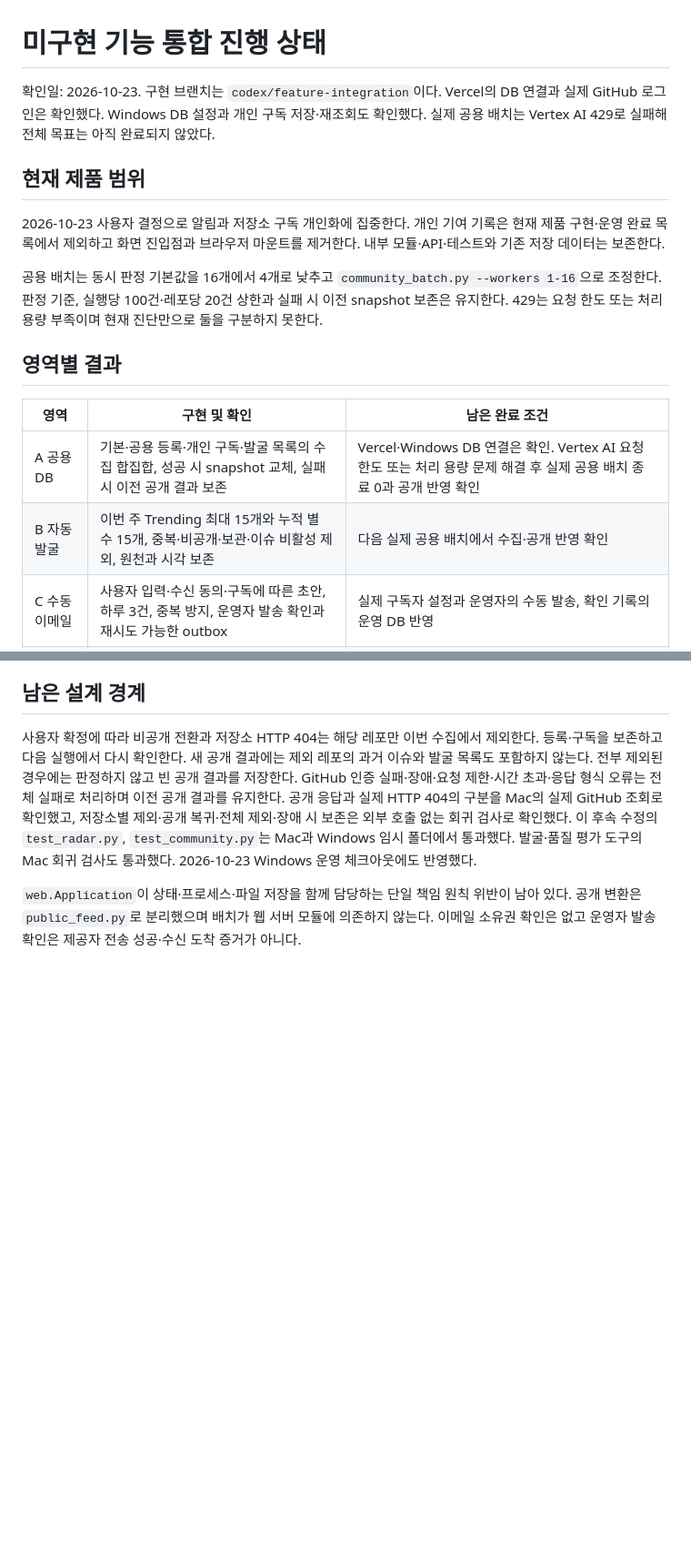
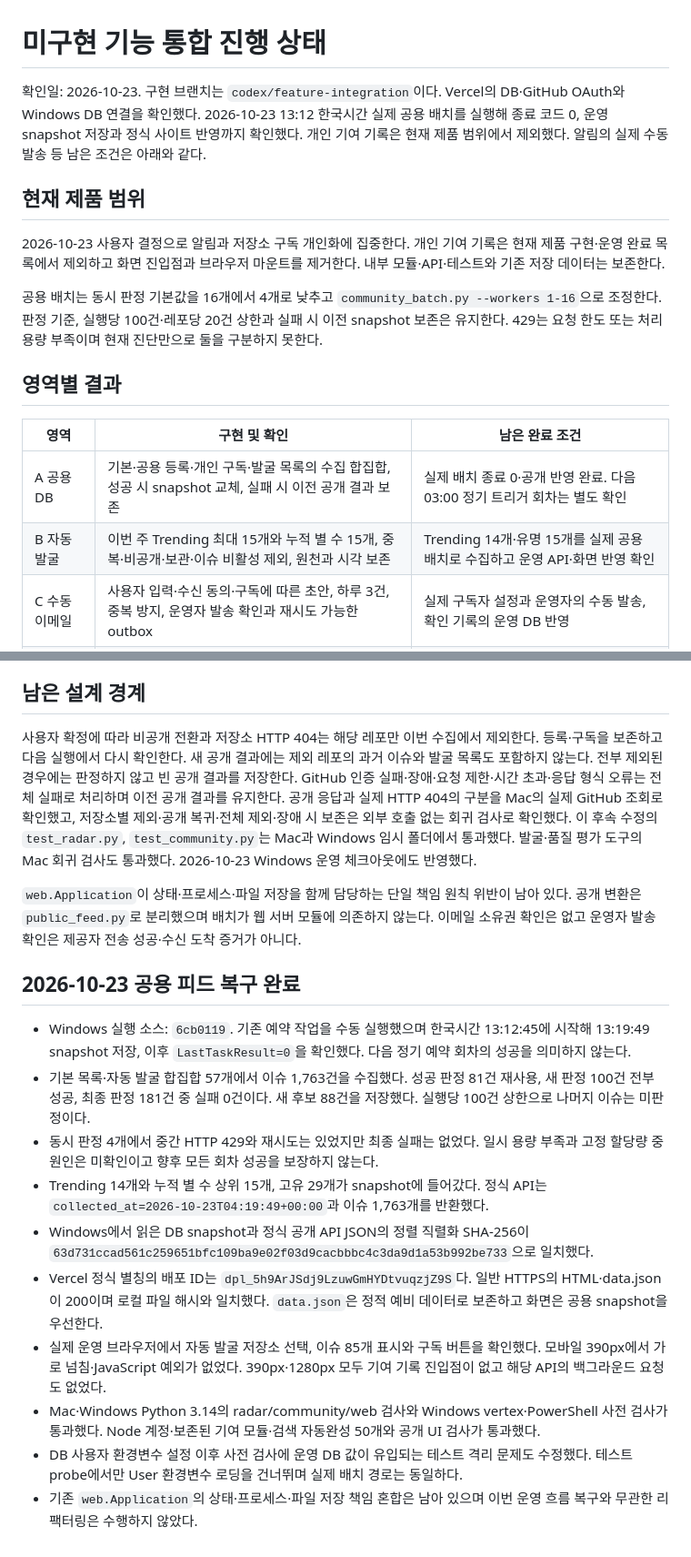
Before and after one commit to CommitTheKermit/repobite, a Markdown page: docs/기능-통합-진행상태.md, 2 parts joined by grey strips. Shown at 91% size. GitHub-like rendering; blank space fills up the shorter version.

Commit message:
docs(ops): 공용 피드 복구와 자동 발굴 운영 검증을 기록

```diff
--- a/docs/기능-통합-진행상태.md
+++ b/docs/기능-통합-진행상태.md
@@ -1,7 +1,7 @@
 # 미구현 기능 통합 진행 상태
 
 확인일: 2026-10-23. 구현 브랜치는 `codex/feature-integration`이다.
-Vercel의 DB 연결과 실제 GitHub 로그인은 확인했다. Windows DB 설정과 개인 구독 저장·재조회도 확인했다. 실제 공용 배치는 Vertex AI 429로 실패해 전체 목표는 아직 완료되지 않았다.
+Vercel의 DB·GitHub OAuth와 Windows DB 연결을 확인했다. 2026-10-23 13:12 한국시간 실제 공용 배치를 실행해 종료 코드 0, 운영 snapshot 저장과 정식 사이트 반영까지 확인했다. 개인 기여 기록은 현재 제품 범위에서 제외했다. 알림의 실제 수동 발송 등 남은 조건은 아래와 같다.
 
 ## 현재 제품 범위
 
@@ -13,8 +13,8 @@ Vercel의 DB 연결과 실제 GitHub 로그인은 확인했다. Windows DB 설
 
 | 영역 | 구현 및 확인 | 남은 완료 조건 |
 | --- | --- | --- |
-| A 공용 DB | 기본·공용 등록·개인 구독·발굴 목록의 수집 합집합, 성공 시 snapshot 교체, 실패 시 이전 공개 결과 보존 | Vercel·Windows DB 연결은 확인. Vertex AI 요청 한도 또는 처리 용량 문제 해결 후 실제 공용 배치 종료 0과 공개 반영 확인 |
-| B 자동 발굴 | 이번 주 Trending 최대 15개와 누적 별 수 15개, 중복·비공개·보관·이슈 비활성 제외, 원천과 시각 보존 | 다음 실제 공용 배치에서 수집·공개 반영 확인 |
+| A 공용 DB | 기본·공용 등록·개인 구독·발굴 목록의 수집 합집합, 성공 시 snapshot 교체, 실패 시 이전 공개 결과 보존 | 실제 배치 종료 0·공개 반영 완료. 다음 03:00 정기 트리거 회차는 별도 확인 |
+| B 자동 발굴 | 이번 주 Trending 최대 15개와 누적 별 수 15개, 중복·비공개·보관·이슈 비활성 제외, 원천과 시각 보존 | Trending 14개·유명 15개를 실제 공용 배치로 수집하고 운영 API·화면 반영 확인 |
 | C 수동 이메일 | 사용자 입력·수신 동의·구독에 따른 초안, 하루 3건, 중복 방지, 운영자 발송 확인과 재시도 가능한 outbox | 실제 구독자 설정과 운영자의 수동 발송, 확인 기록의 운영 DB 반영 |
 | D v2 정책·품질 | 본문 완결성으로 문서·화면 정정, 신규 30건을 두 번 판정 | 사람 감사에 따른 정확도·오탐·누락 검증 |
 | E 기여 기록 | 내부 코드와 데이터 보존, 화면 진입점 제거 | 현재 제품 범위에서 제외 |
@@ -92,3 +92,16 @@ GitHub 인증 실패·장애·요청 제한·시간 초과·응답 형식 오류
 `web.Application`이 상태·프로세스·파일 저장을 함께 담당하는 단일 책임 원칙 위반이 남아 있다.
 공개 변환은 `public_feed.py`로 분리했으며 배치가 웹 서버 모듈에 의존하지 않는다.
 이메일 소유권 확인은 없고 운영자 발송 확인은 제공자 전송 성공·수신 도착 증거가 아니다.
+
+## 2026-10-23 공용 피드 복구 완료
+
+- Windows 실행 소스: `6cb0119`. 기존 예약 작업을 수동 실행했으며 한국시간 13:12:45에 시작해 13:19:49 snapshot 저장, 이후 `LastTaskResult=0`을 확인했다. 다음 정기 예약 회차의 성공을 의미하지 않는다.
+- 기본 목록·자동 발굴 합집합 57개에서 이슈 1,763건을 수집했다. 성공 판정 81건 재사용, 새 판정 100건 전부 성공, 최종 판정 181건 중 실패 0건이다. 새 후보 88건을 저장했다. 실행당 100건 상한으로 나머지 이슈는 미판정이다.
+- 동시 판정 4개에서 중간 HTTP 429와 재시도는 있었지만 최종 실패는 없었다. 일시 용량 부족과 고정 할당량 중 원인은 미확인이고 향후 모든 회차 성공을 보장하지 않는다.
+- Trending 14개와 누적 별 수 상위 15개, 고유 29개가 snapshot에 들어갔다. 정식 API는 `collected_at=2026-10-23T04:19:49+00:00`과 이슈 1,763개를 반환했다.
+- Windows에서 읽은 DB snapshot과 정식 공개 API JSON의 정렬 직렬화 SHA-256이 `63d731ccad561c259651bfc109ba9e02f03d9cacbbbc4c3da9d1a53b992be733`으로 일치했다.
+- Vercel 정식 별칭의 배포 ID는 `dpl_5h9ArJSdj9LzuwGmHYDtvuqzjZ9S`다. 일반 HTTPS의 HTML·data.json이 200이며 로컬 파일 해시와 일치했다. `data.json`은 정적 예비 데이터로 보존하고 화면은 공용 snapshot을 우선한다.
+- 실제 운영 브라우저에서 자동 발굴 저장소 선택, 이슈 85개 표시와 구독 버튼을 확인했다. 모바일 390px에서 가로 넘침·JavaScript 예외가 없었다. 390px·1280px 모두 기여 기록 진입점이 없고 해당 API의 백그라운드 요청도 없었다.
+- Mac·Windows Python 3.14의 radar/community/web 검사와 Windows vertex·PowerShell 사전 검사가 통과했다. Node 계정·보존된 기여 모듈·검색 자동완성 50개와 공개 UI 검사가 통과했다.
+- DB 사용자 환경변수 설정 이후 사전 검사에 운영 DB 값이 유입되는 테스트 격리 문제도 수정했다. 테스트 probe에서만 User 환경변수 로딩을 건너뛰며 실제 배치 경로는 동일하다.
+- 기존 `web.Application`의 상태·프로세스·파일 저장 책임 혼합은 남아 있으며 이번 운영 흐름 복구와 무관한 리팩터링은 수행하지 않았다.
```
Also changed, not shown: docs/Windows-운영.md (+2 -0 lines), docs/계정-구독-수동발송.md (+2 -0 lines).
